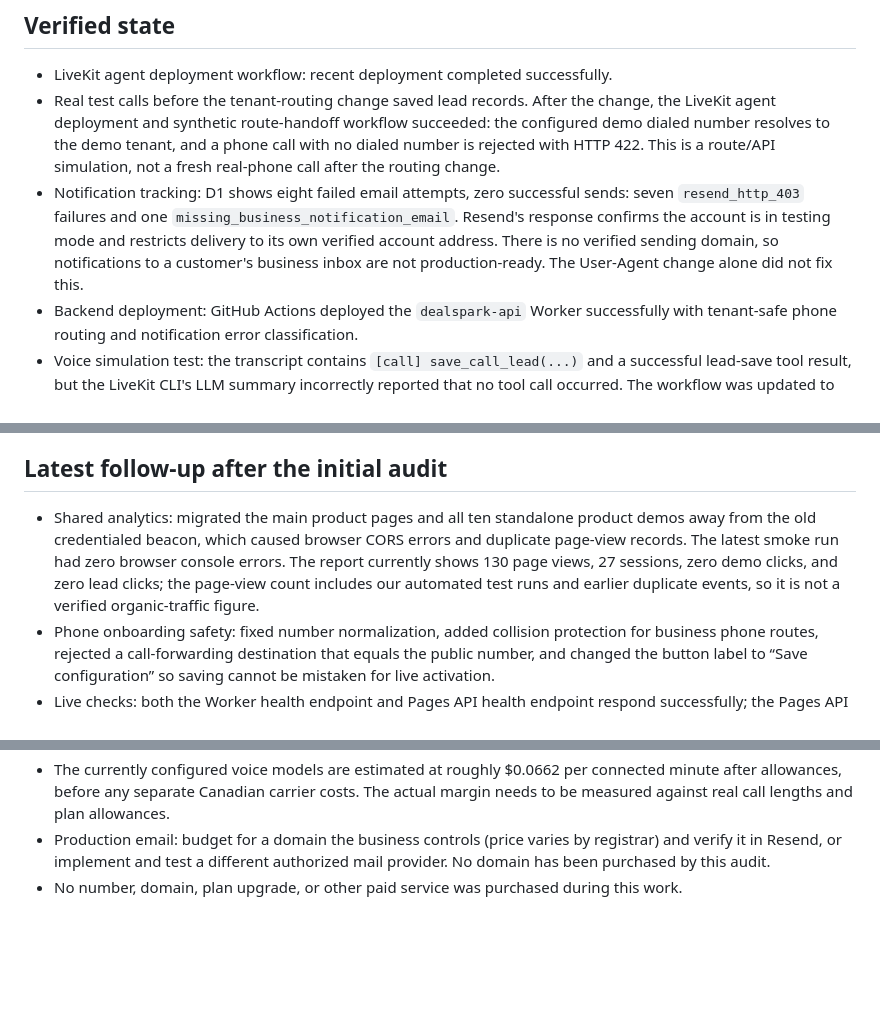
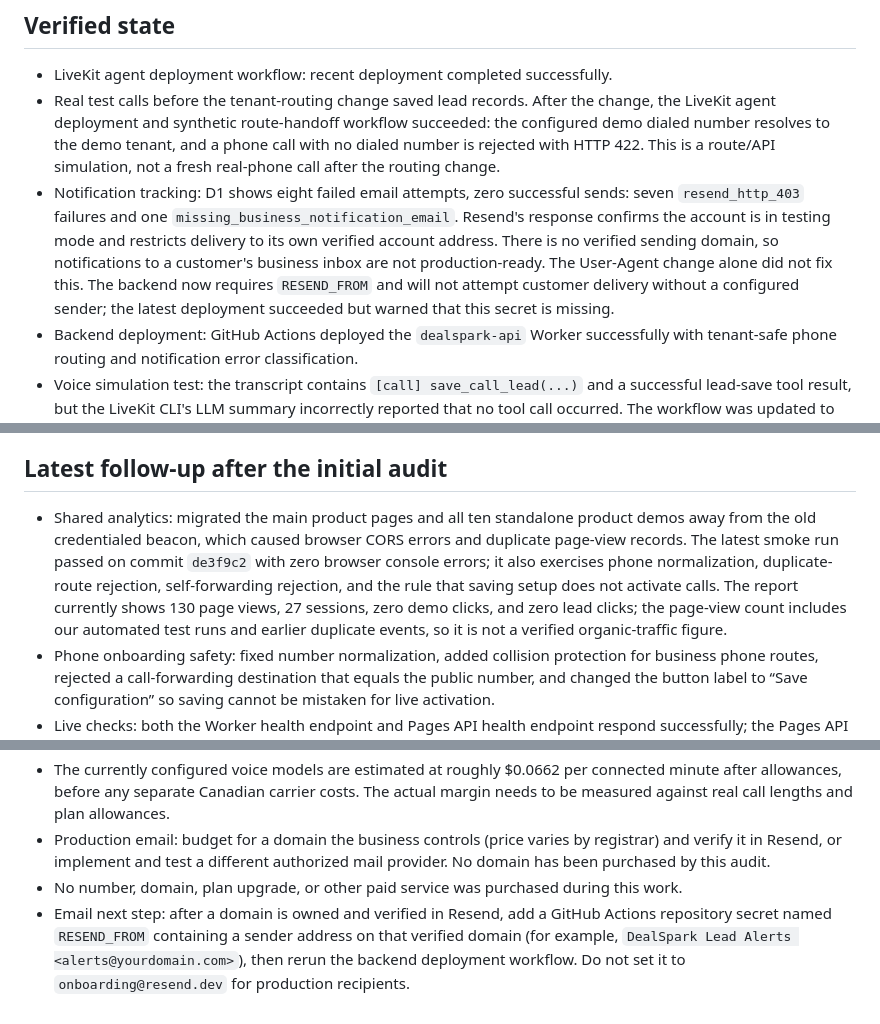
Before and after one commit to singhdrona30-beep/DealSpark-Recovery-Desk, a Markdown page: docs/PRODUCT-READINESS-AUDIT.md, 3 parts joined by grey strips. Rendered like a GitHub page; blank space fills up the shorter version.

Commit message:
Record final onboarding tests and verified sender requirement

```diff
--- a/docs/PRODUCT-READINESS-AUDIT.md
+++ b/docs/PRODUCT-READINESS-AUDIT.md
@@ -11,7 +11,7 @@ Scope: GitHub repository, Cloudflare Pages/Workers configuration, D1 lead and no
 
 - LiveKit agent deployment workflow: recent deployment completed successfully.
 - Real test calls before the tenant-routing change saved lead records. After the change, the LiveKit agent deployment and synthetic route-handoff workflow succeeded: the configured demo dialed number resolves to the demo tenant, and a phone call with no dialed number is rejected with HTTP 422. This is a route/API simulation, not a fresh real-phone call after the routing change.
-- Notification tracking: D1 shows eight failed email attempts, zero successful sends: seven `resend_http_403` failures and one `missing_business_notification_email`. Resend's response confirms the account is in testing mode and restricts delivery to its own verified account address. There is no verified sending domain, so notifications to a customer's business inbox are not production-ready. The User-Agent change alone did not fix this.
+- Notification tracking: D1 shows eight failed email attempts, zero successful sends: seven `resend_http_403` failures and one `missing_business_notification_email`. Resend's response confirms the account is in testing mode and restricts delivery to its own verified account address. There is no verified sending domain, so notifications to a customer's business inbox are not production-ready. The User-Agent change alone did not fix this. The backend now requires `RESEND_FROM` and will not attempt customer delivery without a configured sender; the latest deployment succeeded but warned that this secret is missing.
 - Backend deployment: GitHub Actions deployed the `dealspark-api` Worker successfully with tenant-safe phone routing and notification error classification.
 - Voice simulation test: the transcript contains `[call] save_call_lead(...)` and a successful lead-save tool result, but the LiveKit CLI's LLM summary incorrectly reported that no tool call occurred. The workflow was updated to verify transcript evidence directly.
 - Business onboarding: saving settings does not connect a carrier route and never marks phone service active. A double-escaped regular expression that previously prevented proper phone-number normalization was fixed; the shared helper is now covered by smoke assertions for formatted North American and E.164-style numbers. The API also rejects self-forwarding loops and phone numbers already assigned to another business. The voice backend resolves SIP calls by the dialed number and rejects missing or ambiguous routes rather than falling back to the demo tenant. The current demo destination must not be reused for customer tenants.
@@ -84,7 +84,7 @@ DealSpark has a working voice-agent prototype that can save test-call lead recor
 
 ## Latest follow-up after the initial audit
 
-- Shared analytics: migrated the main product pages and all ten standalone product demos away from the old credentialed beacon, which caused browser CORS errors and duplicate page-view records. The latest smoke run had zero browser console errors. The report currently shows 130 page views, 27 sessions, zero demo clicks, and zero lead clicks; the page-view count includes our automated test runs and earlier duplicate events, so it is not a verified organic-traffic figure.
+- Shared analytics: migrated the main product pages and all ten standalone product demos away from the old credentialed beacon, which caused browser CORS errors and duplicate page-view records. The latest smoke run passed on commit `de3f9c2` with zero browser console errors; it also exercises phone normalization, duplicate-route rejection, self-forwarding rejection, and the rule that saving setup does not activate calls. The report currently shows 130 page views, 27 sessions, zero demo clicks, and zero lead clicks; the page-view count includes our automated test runs and earlier duplicate events, so it is not a verified organic-traffic figure.
 - Phone onboarding safety: fixed number normalization, added collision protection for business phone routes, rejected a call-forwarding destination that equals the public number, and changed the button label to “Save configuration” so saving cannot be mistaken for live activation.
 - Live checks: both the Worker health endpoint and Pages API health endpoint respond successfully; the Pages API reports its database connected. The current UI smoke test passed. No real customer carrier route has been provisioned or retested with a live call after tenant-specific routing was introduced.
 - Billing: Stripe has 15 active live-mode payment links with matching product-plan metadata and recurring USD prices. No checkout was run because that would create a real charge; there are zero active subscriptions in D1 and one setup subscription. Treat payment activation as unverified.
@@ -98,3 +98,4 @@ DealSpark has a working voice-agent prototype that can save test-call lead recor
 - The currently configured voice models are estimated at roughly $0.0662 per connected minute after allowances, before any separate Canadian carrier costs. The actual margin needs to be measured against real call lengths and plan allowances.
 - Production email: budget for a domain the business controls (price varies by registrar) and verify it in Resend, or implement and test a different authorized mail provider. No domain has been purchased by this audit.
 - No number, domain, plan upgrade, or other paid service was purchased during this work.
+- Email next step: after a domain is owned and verified in Resend, add a GitHub Actions repository secret named `RESEND_FROM` containing a sender address on that verified domain (for example, `DealSpark Lead Alerts <alerts@yourdomain.com>`), then rerun the backend deployment workflow. Do not set it to `onboarding@resend.dev` for production recipients.
```
